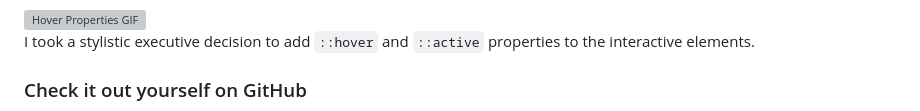
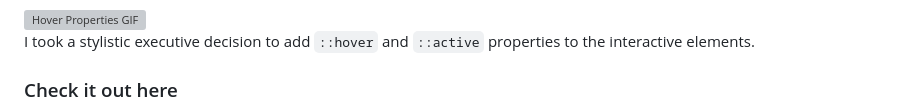
Before and after one commit to nocoasty/se_project_aroundtheus, a Markdown page: README.md, the part around the change printed below. Rendered like a GitHub page; grey boxes are pictures that could not be loaded.

```diff
--- a/README.md
+++ b/README.md
@@ -77,5 +77,5 @@ Buttons have been given hover and active properties to make the entire site feel
 
 I took a stylistic executive decision to add `::hover` and `::active` properties to the interactive elements.
 
-### Check it out yourself on GitHub
+### Check it out here
 
```
Also changed, not shown: other parts of README.md (+1 -1 lines).
